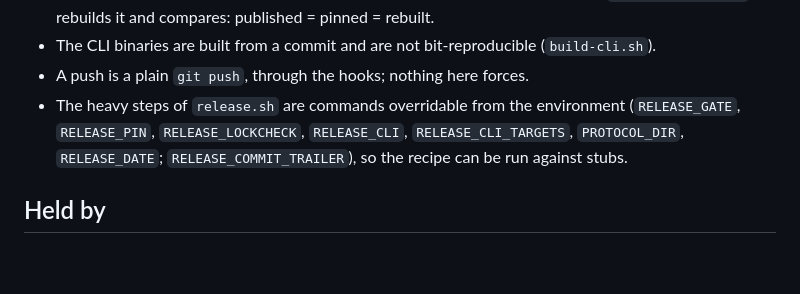
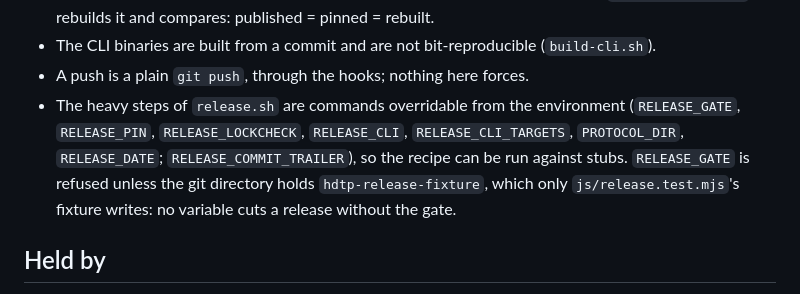
Before and after one commit to humandelegatedtrustprotocol/hdtp-identity, a Markdown page: scripts/README.md, the part around the change. Rendered like a GitHub page; blank space fills up the shorter version.

Commit message:
scripts/README.md: RELEASE_GATE is refused outside the release test's fixture
The README's list of release.sh's overrides now says what the previous commit made true.

```diff
--- a/scripts/README.md
+++ b/scripts/README.md
@@ -46,7 +46,9 @@ manifest's; the branch not at the release commit.
 - A push is a plain `git push`, through the hooks; nothing here forces.
 - The heavy steps of `release.sh` are commands overridable from the environment (`RELEASE_GATE`,
   `RELEASE_PIN`, `RELEASE_LOCKCHECK`, `RELEASE_CLI`, `RELEASE_CLI_TARGETS`, `PROTOCOL_DIR`,
-  `RELEASE_DATE`; `RELEASE_COMMIT_TRAILER`), so the recipe can be run against stubs.
+  `RELEASE_DATE`; `RELEASE_COMMIT_TRAILER`), so the recipe can be run against stubs. `RELEASE_GATE`
+  is refused unless the git directory holds `hdtp-release-fixture`, which only
+  `js/release.test.mjs`'s fixture writes: no variable cuts a release without the gate.
 
 ## Held by
 
```
